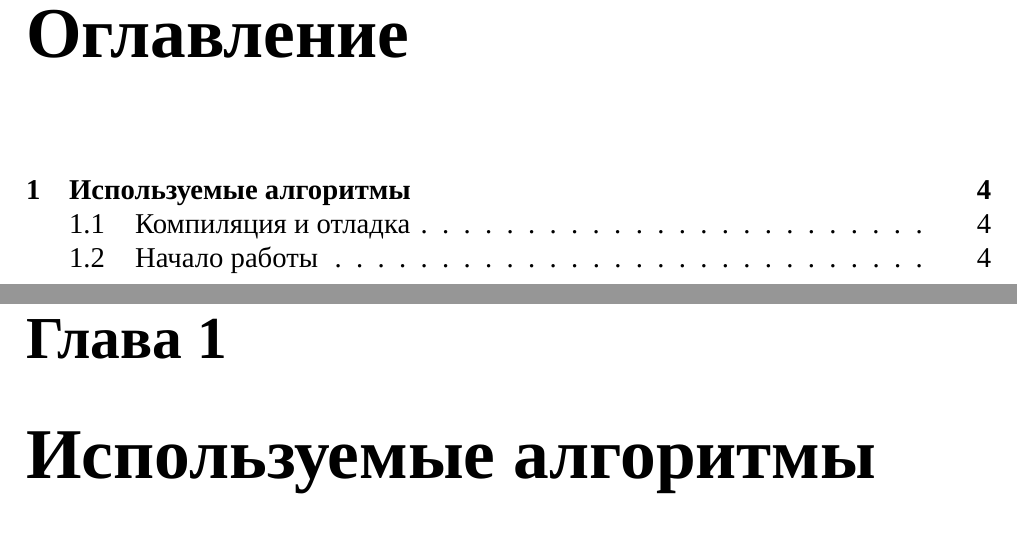
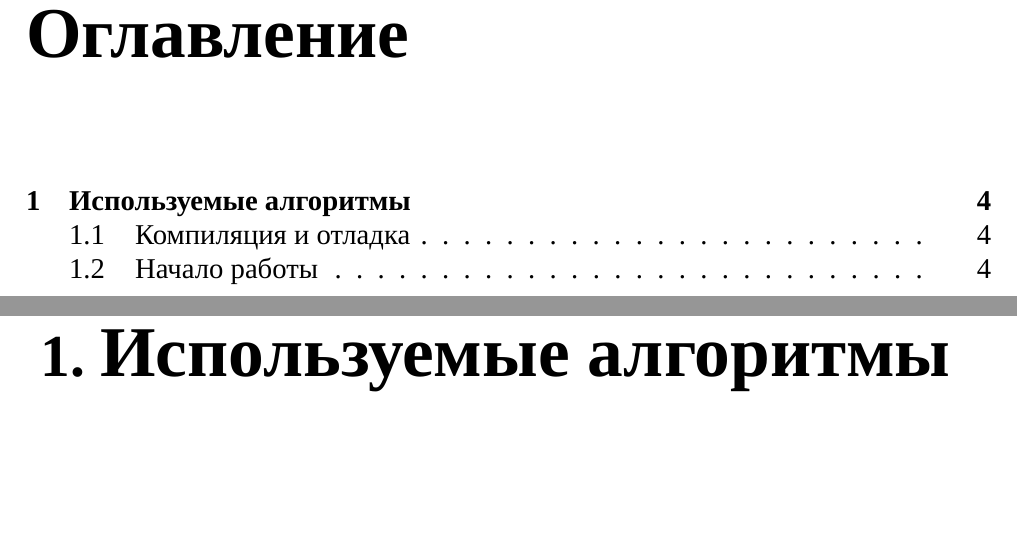
Before and after one commit to prafdin/SysProg, a LaTeX document (doc/Otchet.tex): two parts of pages 4 and 6 of 6, joined at a grey line, cut so that both start at the same text, the shorter picture padded with empty space. Compiled offline with XeLaTeX; a missing font is replaced by an installed copy or a similar font.

Commit message:
Update Otchet.tex

```diff
--- a/doc/Otchet.tex
+++ b/doc/Otchet.tex
@@ -2,6 +2,10 @@
 \usepackage[utf8]{inputenc}
 \usepackage[russianb]{babel}
 \usepackage{fontspec}
+\usepackage {titlesec}
+\titleformat{\chapter}{\thispagestyle{plain}\hyphenpenalty=10000\normalfont\huge\bfseries}{
+	\thechapter. }{0pt}{\Huge}
+\makeatother
 \setmainfont{Times  New Roman}
 \usepackage{vmargin}
 \usepackage{amsmath}
```
